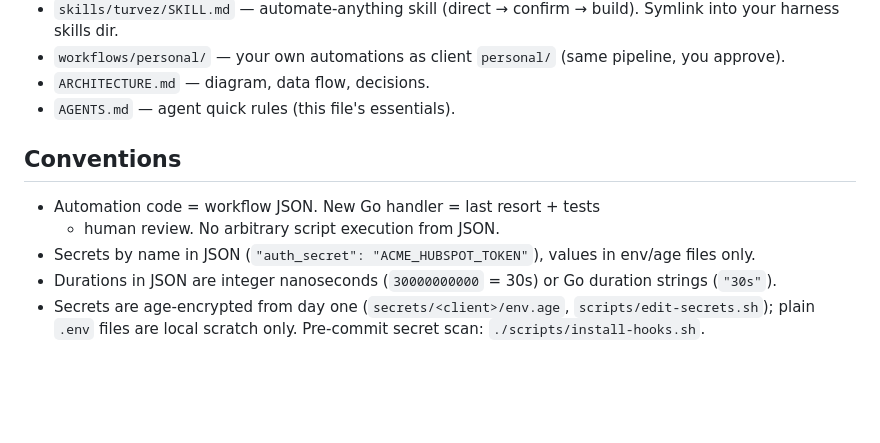
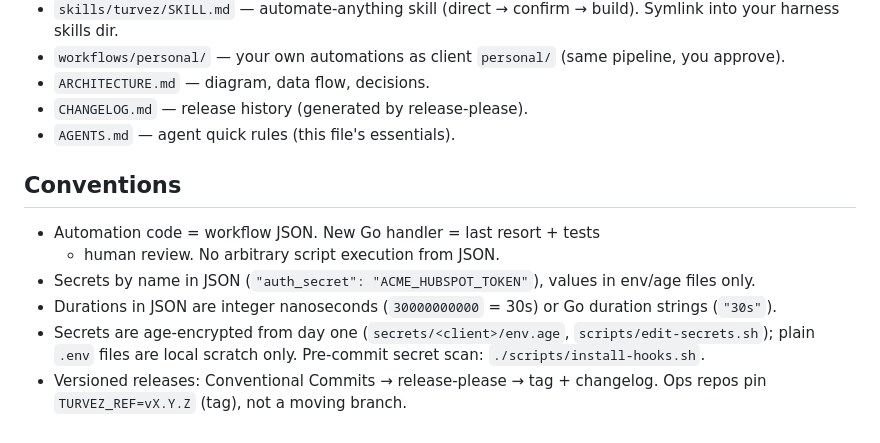
Before and after one commit to calionauta/turvez, a Markdown page: README.md, the part around the change. GitHub-like rendering; blank space fills up the shorter version.

```diff
--- a/README.md
+++ b/README.md
@@ -172,6 +172,7 @@ curl -X POST localhost:8090/ops/approvals/<run-id> \
 - `skills/turvez/SKILL.md` — automate-anything skill (direct → confirm → build). Symlink into your harness skills dir.
 - `workflows/personal/` — your own automations as client `personal/` (same pipeline, you approve).
 - `ARCHITECTURE.md` — diagram, data flow, decisions.
+- `CHANGELOG.md` — release history (generated by release-please).
 - `AGENTS.md` — agent quick rules (this file's essentials).
 
 ## Conventions
@@ -185,3 +186,5 @@ curl -X POST localhost:8090/ops/approvals/<run-id> \
 - Secrets are age-encrypted from day one (`secrets/<client>/env.age`,
   `scripts/edit-secrets.sh`); plain `.env` files are local scratch only.
   Pre-commit secret scan: `./scripts/install-hooks.sh`.
+- Versioned releases: Conventional Commits → release-please → tag +
+  changelog. Ops repos pin `TURVEZ_REF=vX.Y.Z` (tag), not a moving branch.
```
Also changed, not shown: AGENTS.md (+9 -0 lines), docs/ops-repo.md (+19 -2 lines).
